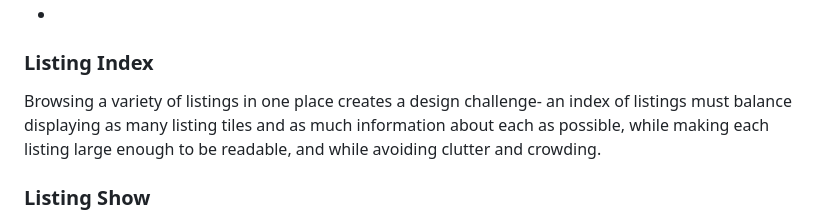
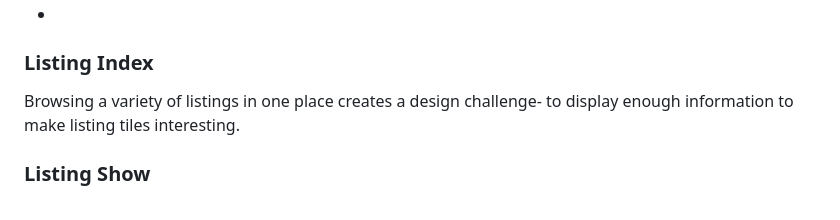
Before and after one commit to wtdavis/streeteasy_fullstack, a Markdown page: README.md, the part around the change. Drawn GitHub-style.

```diff
--- a/README.md
+++ b/README.md
@@ -63,7 +63,7 @@ function UserShow () {
 ### Listing Index
 
 
-Browsing a variety of listings in one place creates a design challenge- an index of listings must balance displaying as many listing tiles and as much information about each as possible, while making each listing large enough to be readable, and while avoiding clutter and crowding.
+Browsing a variety of listings in one place creates a design challenge- to display enough information to make listing tiles interesting.
 
 
 
```
